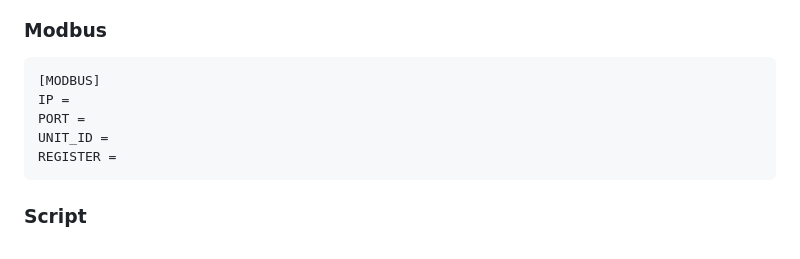
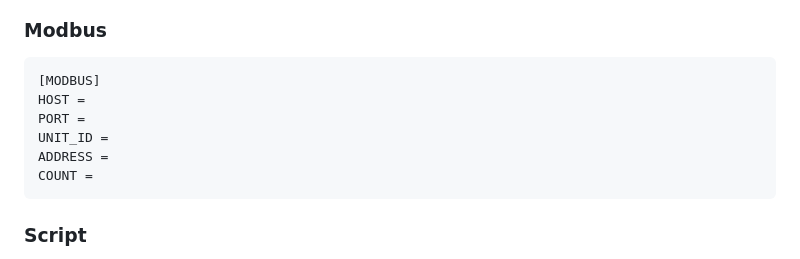
Before and after one commit to tomquist/b2500-meter, a Markdown page: README.md, the part around the change. Drawn GitHub-style.

Commit message:
docs: fix modbus example keys (#128)

````diff
--- a/README.md
+++ b/README.md
@@ -369,10 +369,11 @@ If the payload is a simple integer value, you can omit this option.
 
 ```ini
 [MODBUS]
-IP =
+HOST =
 PORT =
 UNIT_ID =
-REGISTER =
+ADDRESS =
+COUNT =
 ```
 
 ### Script
````
